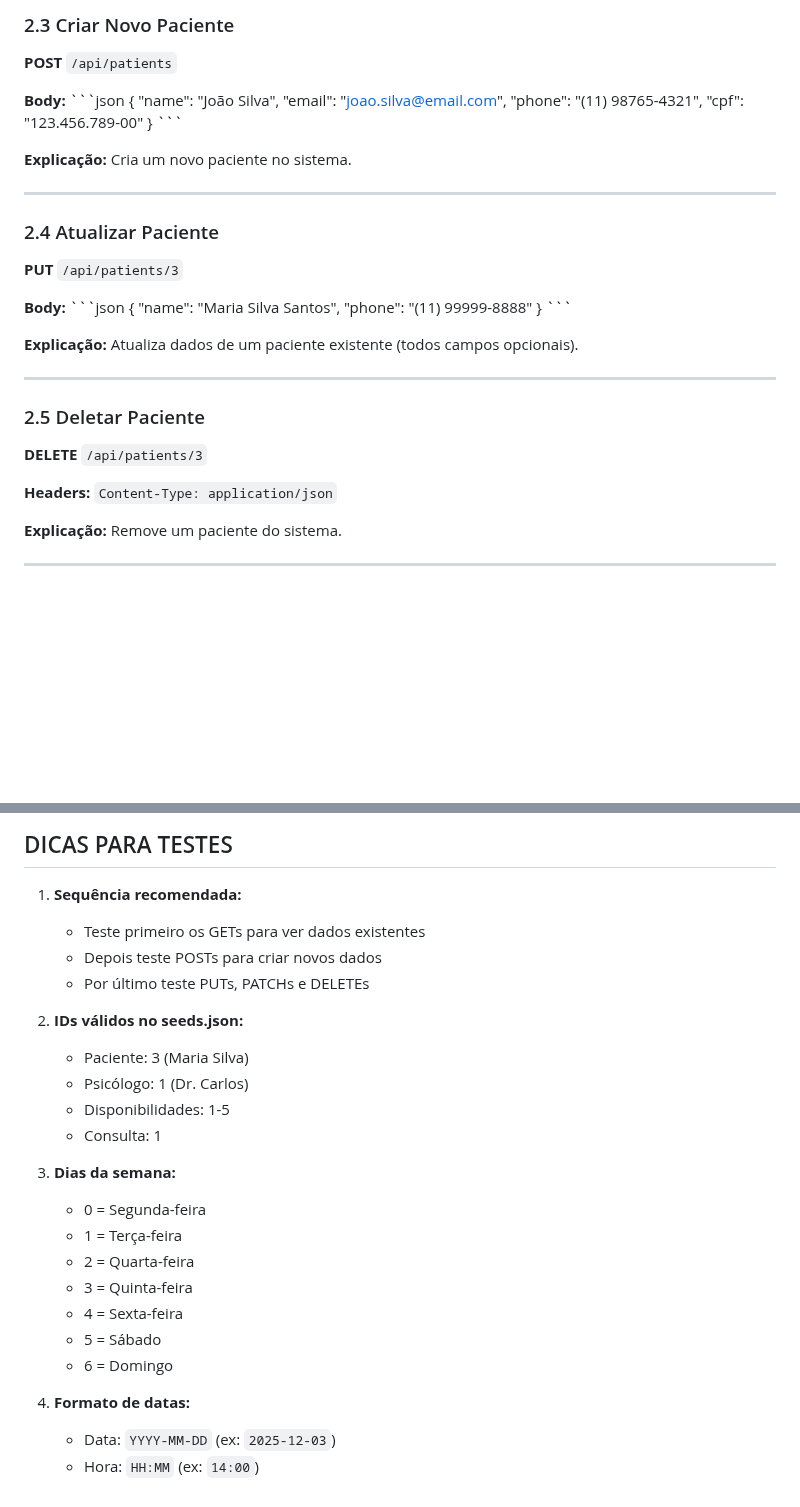
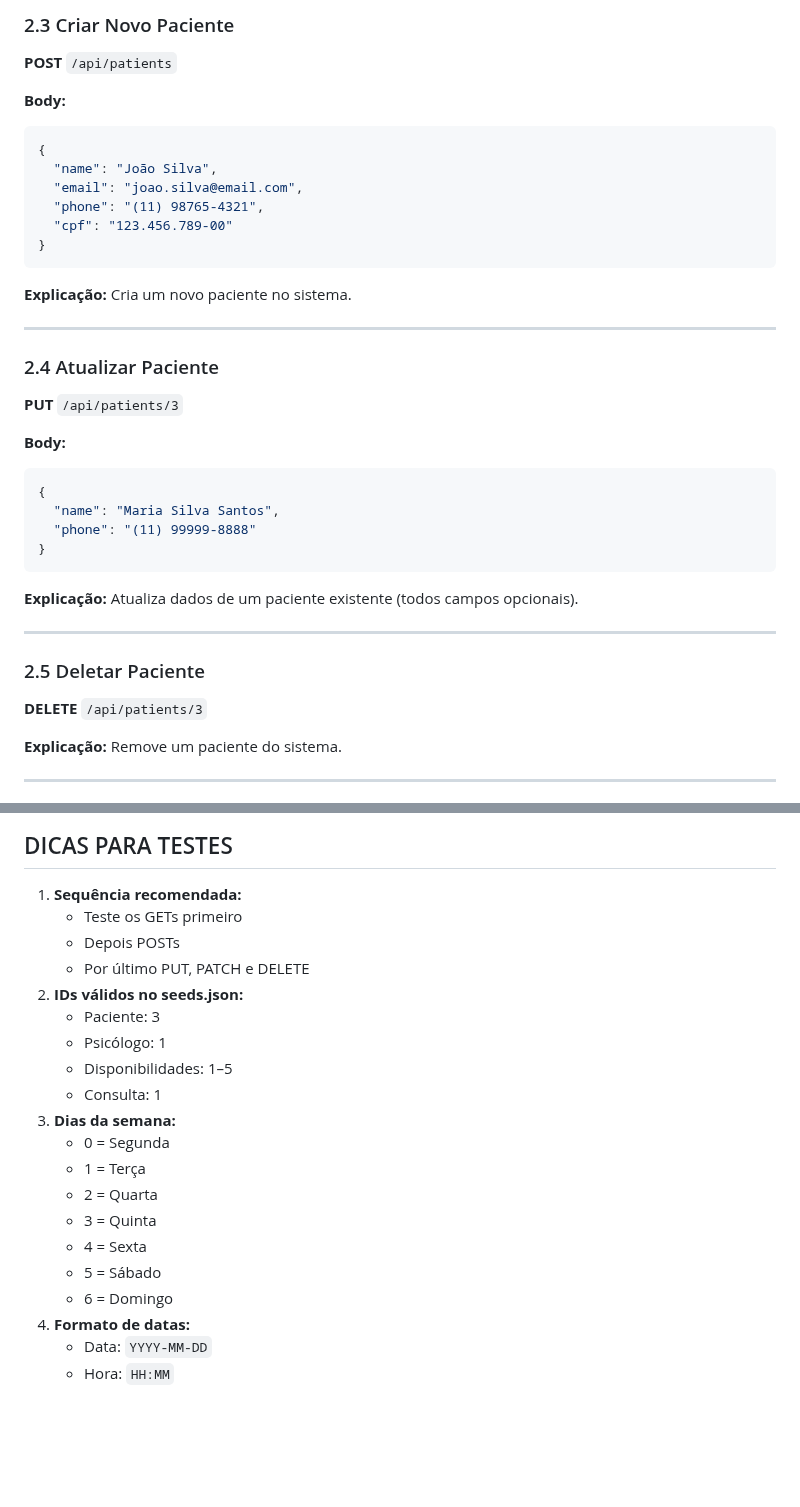
Before and after one commit to Pires-De-Andrade/Synapse-POO-WS, a Markdown page: md/postman.md, 2 parts joined by grey strips. Drawn GitHub-style; blank space fills up the shorter version.

Commit message:
Update JSON formatting in API documentation
Refactor JSON code blocks in API documentation for consistency and clarity.

````diff
--- a/md/postman.md
+++ b/md/postman.md
@@ -79,14 +79,14 @@
 **POST** `/api/patients`
 
 **Body:**
-\`\`\`json
+```json
 {
   "name": "João Silva",
   "email": "joao.silva@email.com",
   "phone": "(11) 98765-4321",
   "cpf": "123.456.789-00"
 }
-\`\`\`
+```
 
 **Explicação:** Cria um novo paciente no sistema.
 
@@ -96,12 +96,12 @@
 **PUT** `/api/patients/3`
 
 **Body:**
-\`\`\`json
+```json
 {
   "name": "Maria Silva Santos",
   "phone": "(11) 99999-8888"
 }
-\`\`\`
+```
 
 **Explicação:** Atualiza dados de um paciente existente (todos campos opcionais).
 
@@ -109,8 +109,6 @@
 
 ### 2.5 Deletar Paciente
 **DELETE** `/api/patients/3`
-
-**Headers:** `Content-Type: application/json`
 
 **Explicação:** Remove um paciente do sistema.
 
@@ -594,25 +548,22 @@
 ## DICAS PARA TESTES
 
 1. **Sequência recomendada:**
-   - Teste primeiro os GETs para ver dados existentes
-   - Depois teste POSTs para criar novos dados
-   - Por último teste PUTs, PATCHs e DELETEs
-
+   - Teste os GETs primeiro
+   - Depois POSTs
+   - Por último PUT, PATCH e DELETE
 2. **IDs válidos no seeds.json:**
-   - Paciente: 3 (Maria Silva)
-   - Psicólogo: 1 (Dr. Carlos)
-   - Disponibilidades: 1-5
+   - Paciente: 3
+   - Psicólogo: 1
+   - Disponibilidades: 1–5
    - Consulta: 1
-
 3. **Dias da semana:**
-   - 0 = Segunda-feira
-   - 1 = Terça-feira
-   - 2 = Quarta-feira
-   - 3 = Quinta-feira
-   - 4 = Sexta-feira
+   - 0 = Segunda
+   - 1 = Terça
+   - 2 = Quarta
+   - 3 = Quinta
+   - 4 = Sexta
    - 5 = Sábado
    - 6 = Domingo
-
 4. **Formato de datas:**
-   - Data: `YYYY-MM-DD` (ex: `2025-12-03`)
-   - Hora: `HH:MM` (ex: `14:00`)
+   - Data: `YYYY-MM-DD`
+   - Hora: `HH:MM`
````
Also changed, not shown: other parts of md/postman.md (+49 -93 lines).
